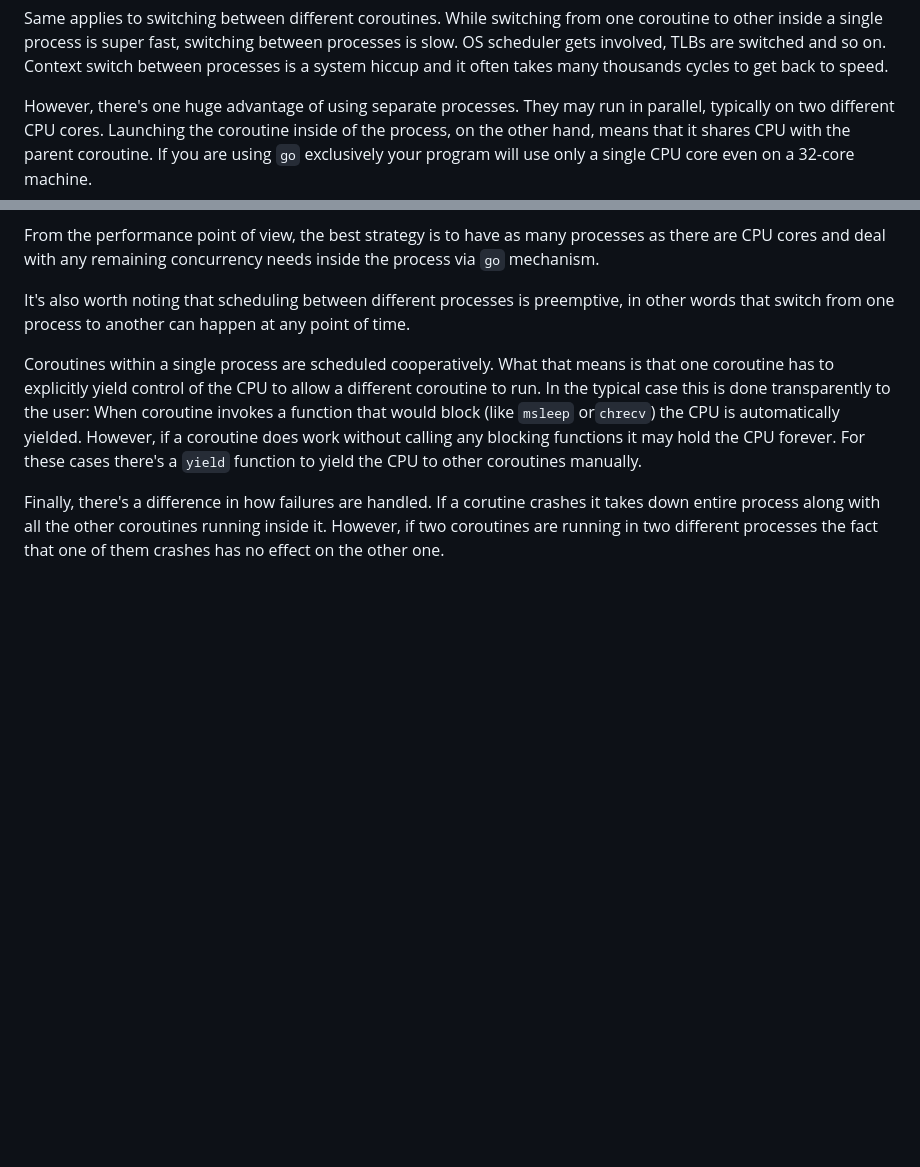
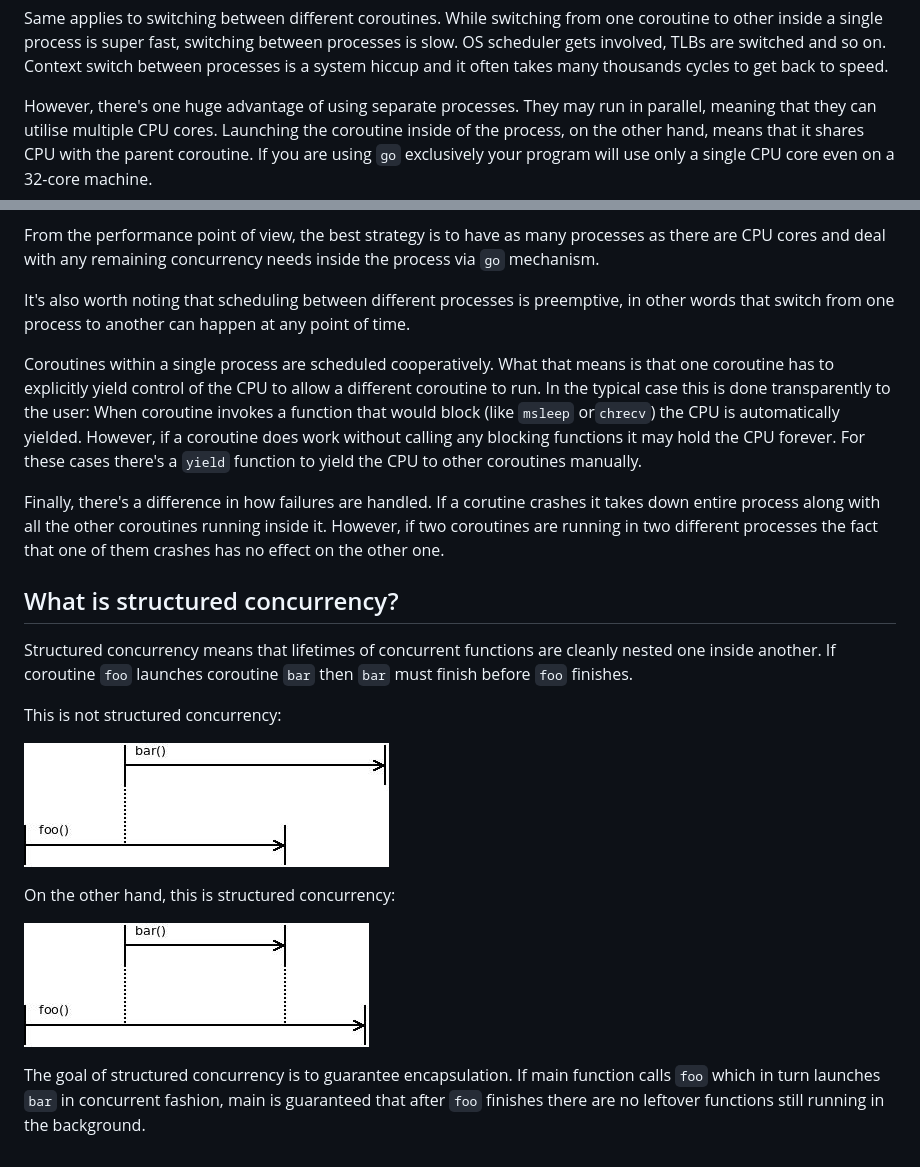
Before and after one commit to sustrik/libdill, a Markdown page: index.md, 2 parts joined by grey strips. Drawn GitHub-style; pictures changed too: index1.jpeg (added), index2.jpeg (added); blank space fills up the shorter version.

Commit message:
Chapter about structured concurrency added
Signed-off-by: Martin Sustrik <sustrik@250bpm.com>

```diff
--- a/index.md
+++ b/index.md
@@ -99,10 +99,10 @@ Context switch between processes is a system hiccup and it often takes many
 thousands cycles to get back to speed.
 
 However, there's one huge advantage of using separate processes. They may run
-in parallel, typically on two different CPU cores. Launching the coroutine
-inside of the process, on the other hand, means that it shares CPU with the
-parent coroutine. If you are using `go` exclusively your program will use only
-a single CPU core even on a 32-core machine.
+in parallel, meaning that they can utilise multiple CPU cores. Launching the
+coroutine inside of the process, on the other hand, means that it shares CPU
+with the parent coroutine. If you are using `go` exclusively your program will
+use only a single CPU core even on a 32-core machine.
 
 From the performance point of view, the best strategy is to have as many
 processes as there are CPU cores and deal with any remaining concurrency needs
@@ -125,3 +125,22 @@ Finally, there's a difference in how failures are handled. If a corutine crashes
 it takes down entire process along with all the other coroutines running inside
 it. However, if two coroutines are running in two different processes the fact
 that one of them crashes has no effect on the other one.
+
+## What is structured concurrency?
+
+Structured concurrency means that lifetimes of concurrent functions are cleanly
+nested one inside another. If coroutine `foo` launches coroutine `bar` then
+`bar` must finish before `foo` finishes.
+
+This is not structured concurrency:
+
+![](index1.jpeg)
+
+On the other hand, this is structured concurrency:
+
+![](index2.jpeg)
+
+The goal of structured concurrency is to guarantee encapsulation. If main
+function calls `foo` which in turn launches `bar` in concurrent fashion, main is
+guaranteed that after `foo` finishes there are no leftover functions still
+running in the background.
```
Also changed, not shown: 3 other files.
